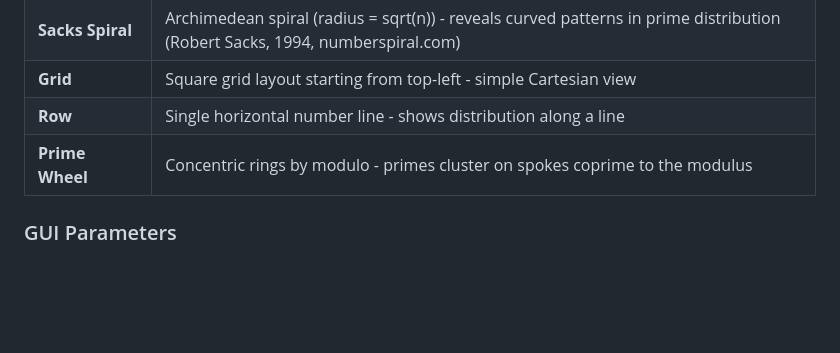
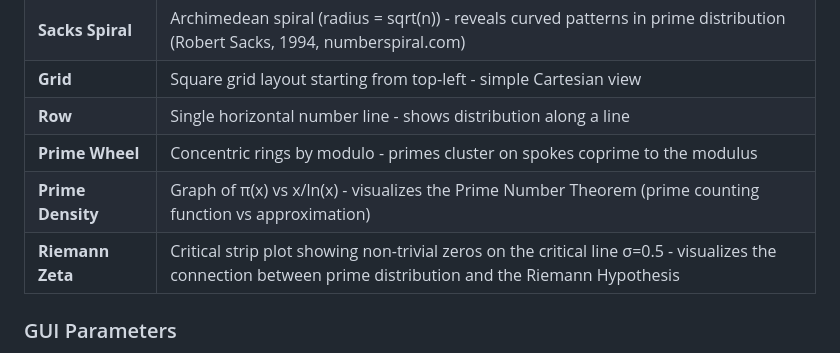
Before and after one commit to pchuck/infinite-series, a Markdown page: rust/README.md, the part around the change. Rendered like a GitHub page; blank space fills up the shorter version.

```diff
--- a/rust/README.md
+++ b/rust/README.md
@@ -58,6 +58,9 @@ Run `cargo run --bin primes_gui` to launch the interactive visualization.
 | **Grid** | Square grid layout starting from top-left - simple Cartesian view |
 | **Row** | Single horizontal number line - shows distribution along a line |
 | **Prime Wheel** | Concentric rings by modulo - primes cluster on spokes coprime to the modulus |
+| **Prime Density** | Graph of π(x) vs x/ln(x) - visualizes the Prime Number Theorem (prime counting function vs approximation) |
+| **Riemann Zeta** | Critical strip plot showing non-trivial zeros on the critical line σ=0.5 - visualizes the connection between prime distribution and the Riemann Hypothesis |
+
 
 ### GUI Parameters
 
```
Also changed, not shown: README.md (+5 -1 lines).
